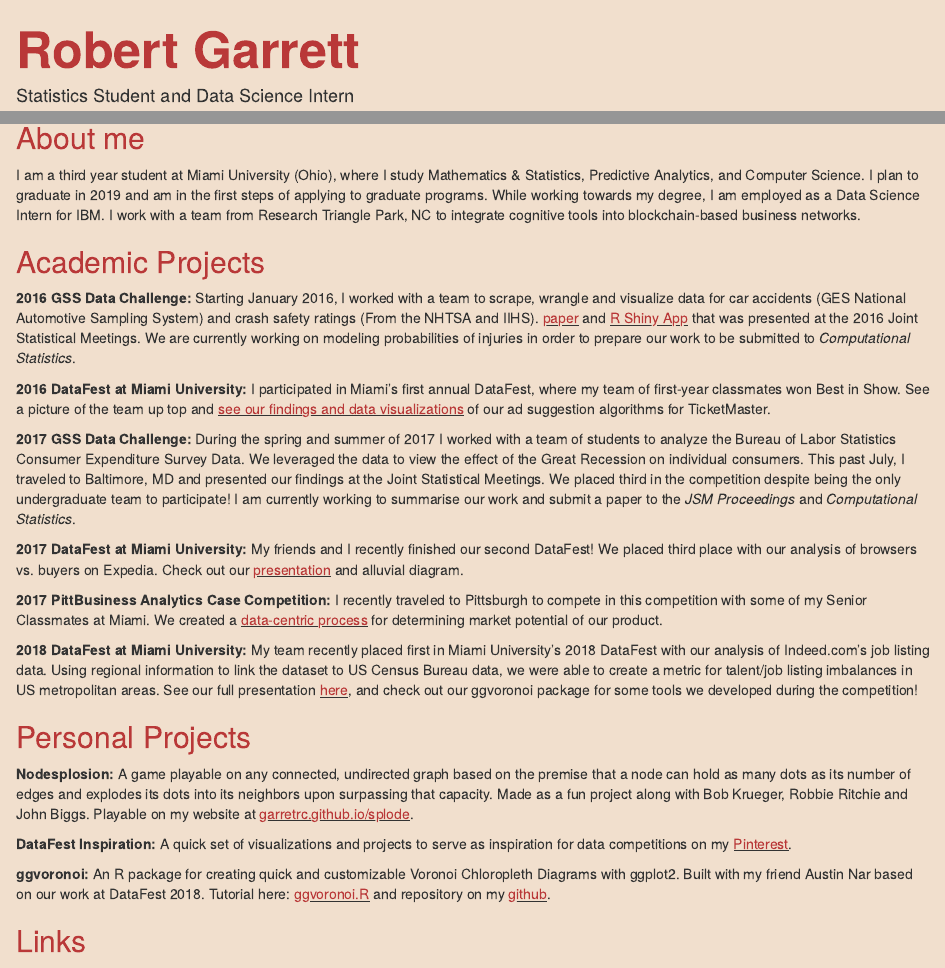
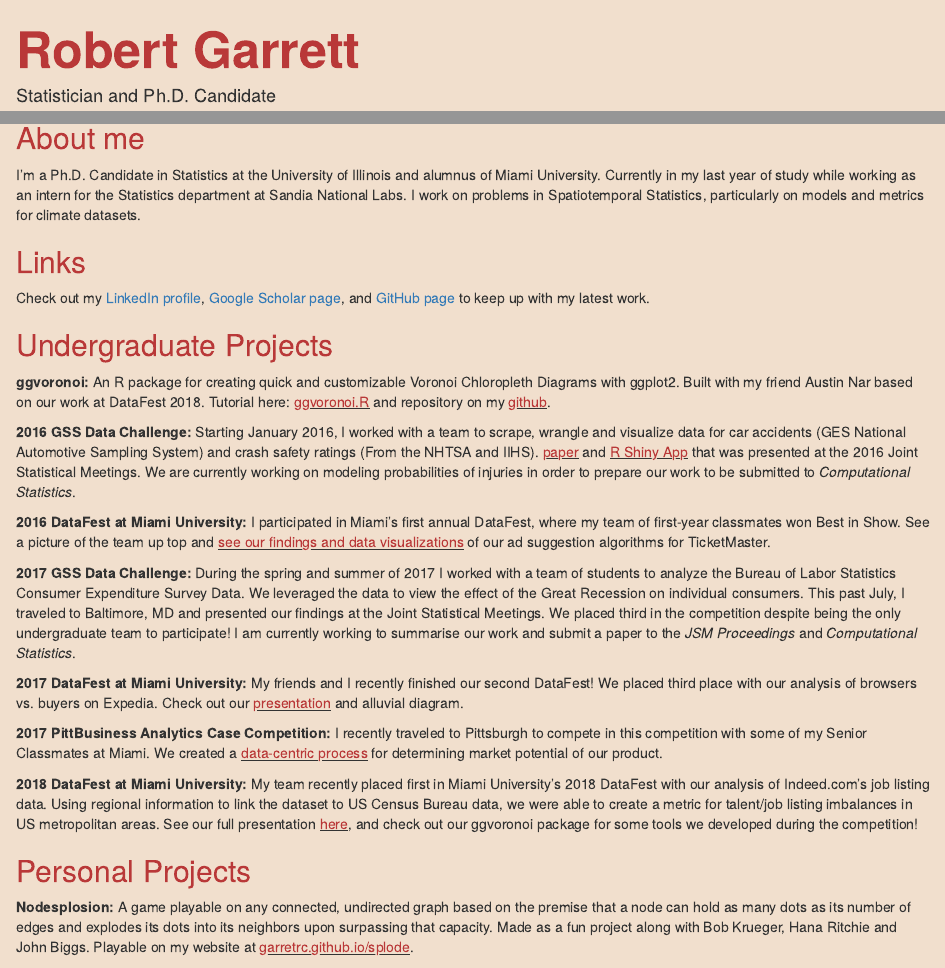
Before and after one commit to garretrc/garretrc.github.io, an R Markdown document (index.Rmd): the page in a window 1100 px wide, from its top, and a second part further down, joined at a grey line. Rendered offline with R 4.5, knitr and Pandoc, with nearby package versions.

Commit message:
update site 2

````diff
--- a/index.Rmd
+++ b/index.Rmd
@@ -1,6 +1,6 @@
 ---
 title: "Robert Garrett"
-author: "Statistics Student and Data Science Intern"
+author: "Statistician and Ph.D. Candidate"
 ---
 <style type="text/css">
 body {
@@ -15,17 +15,24 @@ h1.title {
 </style>
 ```{r setup, include=FALSE}
 knitr::opts_chunk$set(echo = TRUE)
-setwd("C:/Users/garretrc/garretrc")
+setwd("/mnt/c/Users/rcg4/garretrc.github.io")
 ```
- <img src="https://garretrc.github.io/images/linkedin.jpg" width="160" height="160" border="5" alt="Picture of Robert" />
- <img src="https://garretrc.github.io/images/show.jpg" width="225" border="5" alt="Picture of DataScrubs" />
+ <img src="https://garretrc.github.io/images/head.jpg" width="160" height="160" border="5" alt="Picture of Robert" />
+ <img src="https://garretrc.github.io/images/anovalong.jpg" width="410" height="160" border="5" alt="Picture of Anova One Bites the Dust" />
+  <img src="https://garretrc.github.io/images/linkedin2.jpg" width="160" height="160" border="5" alt="Picture of Robert" />
  <img src="https://garretrc.github.io/images/bike.jpg" width="160" height="160" border="5" alt="Picture of Bike + Robert" />
 
 ## <span style="color:#B93838">About me</span>
 
-I am a third year student at Miami University (Ohio), where I study Mathematics & Statistics, Predictive Analytics, and Computer Science. I plan to graduate in 2019 and am in the first steps of applying to graduate programs. While working towards my degree, I am employed as a Data Science Intern for IBM. I work with a team from Research Triangle Park, NC to integrate cognitive tools into blockchain-based business networks.
+I’m a Ph.D. Candidate in Statistics at the University of Illinois and alumnus of Miami University. Currently in my last year of study while working as an intern for the Statistics department at Sandia National Labs. I work on problems in Spatiotemporal Statistics, particularly on models and metrics for climate datasets.
 
-## <span style="color:#B93838">Academic Projects</span>
+## <span style="color:#B93838">Links</span>
+
+Check out my [LinkedIn profile](https://www.linkedin.com/in/garretrc "LinkedIn"), [Google Scholar page](https://scholar.google.com/citations?user=f_AZDVYAAAAJ "Scholar"), and [GitHub page](https://github.com/garretrc "Github") to keep up with my latest work.
+
+## <span style="color:#B93838">Undergraduate Projects</span>
+
+**ggvoronoi:** An R package for creating quick and customizable Voronoi Chloropleth Diagrams with ggplot2. Built with my friend Austin Nar based on our work at DataFest 2018. Tutorial here: <u><a style="color: #b93838" href="http://garretrc.github.io/host/ggvoronoi.R">ggvoronoi.R</a></u> and repository on my <u><a style="color: #b93838" href="https://github.com/garretrc/ggvoronoi">github</a></u>.
 
 **2016 GSS Data Challenge:** Starting January 2016, I worked with a team to scrape, wrangle and visualize data for car accidents (GES National Automotive Sampling System) and crash safety ratings (From the NHTSA and IIHS). <u><a style="color: #b93838" href="https://garretrc.github.io/host/gssPaper.pdf">paper</a></u> and <u><a style="color: #b93838" href="http://dataviz.miamioh.edu/nhtsaGesAnalysis/">R Shiny App</a></u> that was presented at the 2016 Joint Statistical Meetings. We are currently working on modeling probabilities of injuries in order to prepare our work to be submitted to *Computational Statistics*.
 
@@ -41,15 +48,4 @@ I am a third year student at Miami University (Ohio), where I study Mathematics
 
 ## <span style="color:#B93838">Personal Projects</span>
 
-**Nodesplosion:** A game playable on any connected, undirected graph based on the premise that a node can hold as many dots as its number of edges and explodes its dots into its neighbors upon surpassing that capacity. Made as a fun project along with Bob Krueger, Robbie Ritchie and John Biggs. Playable on my website at <u><a style="color: #b93838" href="https://garretrc.github.io/splode">garretrc.github.io/splode</a></u>.
-
-**DataFest Inspiration:** A quick set of visualizations and projects to serve as inspiration for data competitions on my <u><a style="color: #b93838" href="https://www.pinterest.com/garrettr223/datafest/">Pinterest</a></u>.
-
-**ggvoronoi:** An R package for creating quick and customizable Voronoi Chloropleth Diagrams with ggplot2. Built with my friend Austin Nar based on our work at DataFest 2018. Tutorial here: <u><a style="color: #b93838" href="http://garretrc.github.io/host/ggvoronoi.R">ggvoronoi.R</a></u> and repository on my <u><a style="color: #b93838" href="https://github.com/garretrc/ggvoronoi">github</a></u>.
-
-
-
-## <span style="color:#B93838">Links</span>
-<a style="color: #b93838" href="https://www.linkedin.com/in/garretrc">
-<img src="https://static.licdn.com/scds/common/u/img/webpromo/btn_myprofile_160x33.png" width="160" height="33" border="0" alt="View Robert Garrett's profile on LinkedIn">
-</a>
+**Nodesplosion:** A game playable on any connected, undirected graph based on the premise that a node can hold as many dots as its number of edges and explodes its dots into its neighbors upon surpassing that capacity. Made as a fun project along with Bob Krueger, Hana Ritchie and John Biggs. Playable on my website at <u><a style="color: #b93838" href="https://garretrc.github.io/splode">garretrc.github.io/splode</a></u>.
````
Also changed, not shown: images/head.jpg (added), 1 other file.
